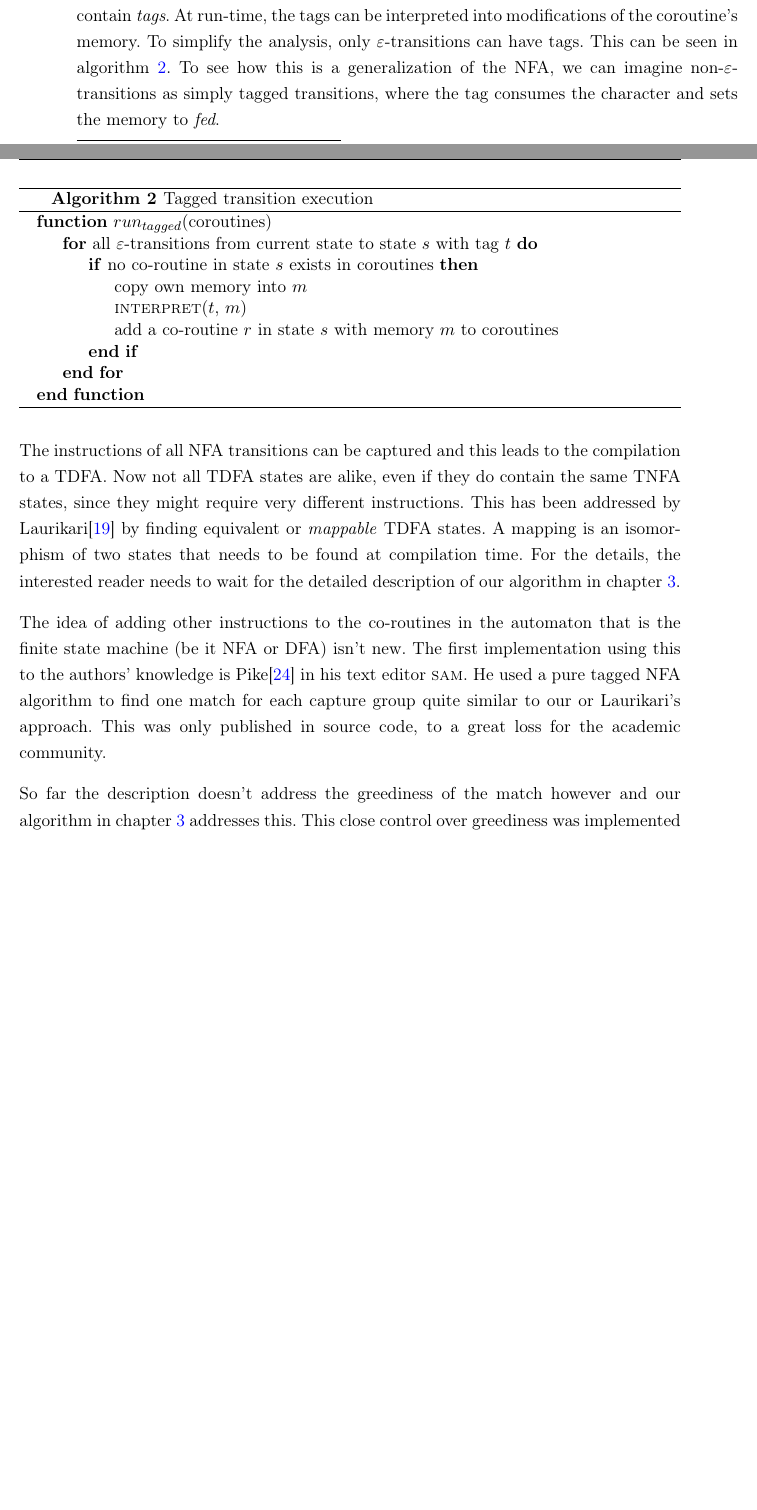
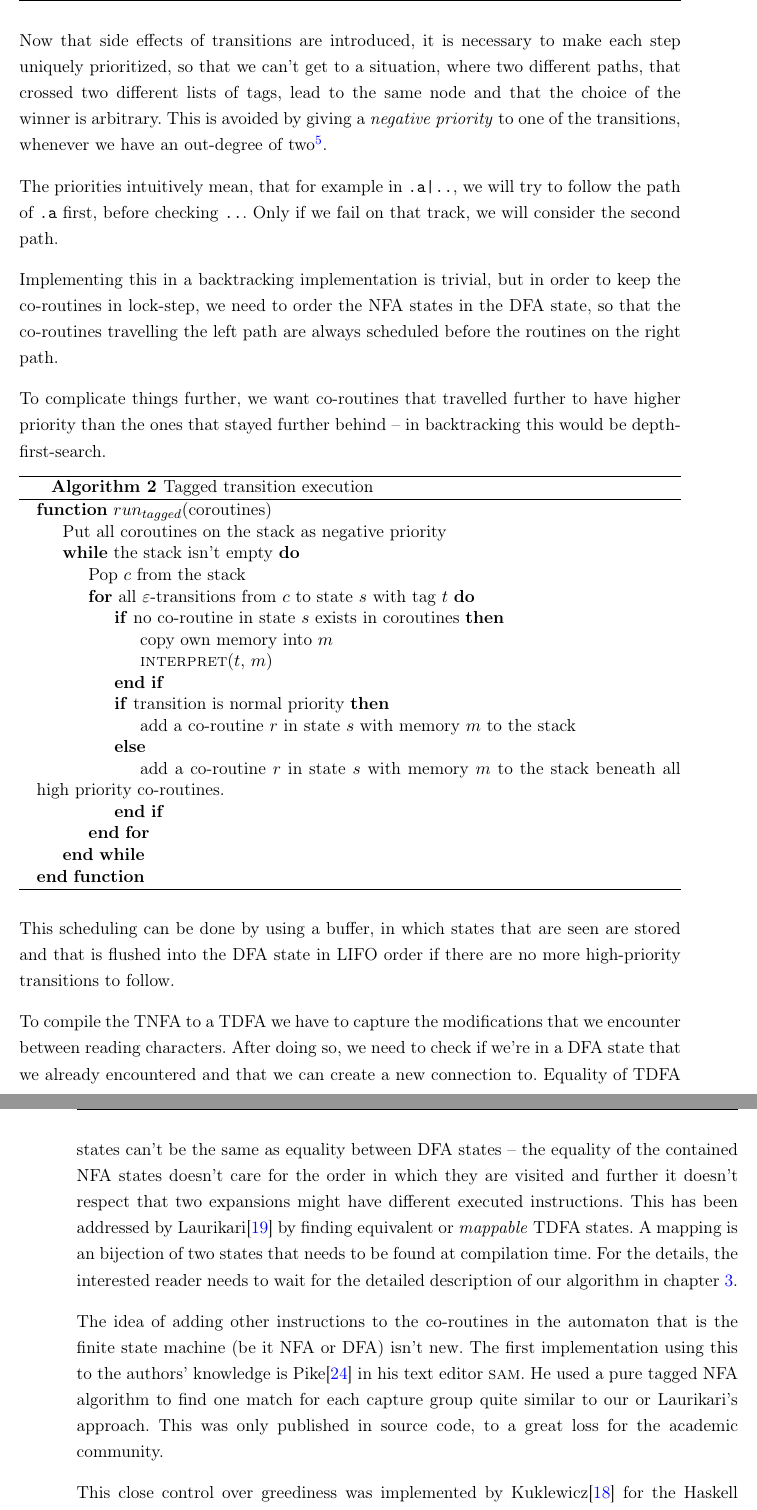
Before and after one commit to zombiecalypse/ParseTreeRegexTheMasterThesis, a LaTeX thesis (tdfa-regex.tex): two parts of pages 15 and 16 of 69 before the commit and two parts of pages 16 and 17 of 69 after it, joined at a grey line, cut at the place of the change, the shorter picture padded with empty space. Compiled offline with pdfLaTeX.

Commit message:
Rework section 2.5

```diff
--- a/tdfa-regex.tex
+++ b/tdfa-regex.tex
@@ -515,8 +509,0 @@ co-routine. A \emph{tagged finite-state automaton}\footnote{First called that by
-Laurikari\cite{Laur00a}} is a more general form of a finite-state automaton,
-where transitions are allowed to contain \emph{tags}. At run-time, the tags
-can be interpreted into modifications of the coroutine's memory. To simplify
-the analysis, only $\varepsilon$-transitions can have tags. This can be seen
-in algorithm~\ref{alg:coroutine-tagged}. To see how this is a generalization
-of the NFA, we can imagine non-$\varepsilon$-transitions as simply tagged
-transitions, where the tag consumes the character and sets the memory to
-\emph{fed}.
@@ -523,26 +525,63 @@ transitions, where the tag consumes the character and sets the memory to
+Now that side effects of transitions are introduced, it is necessary to make
+each step uniquely prioritized, so that we can't get to a situation, where
+two different paths, that crossed two different lists of tags, lead to the
+same node and that the choice of the winner is arbitrary. This is avoided by
+giving a \emph{negative priority} to one of the transitions, whenever we have
+an out-degree of two\footnote{Note that in the Thompson construction, we have
+an out-degree of at most two.}.
+
+The priorities intuitively mean, that for example in \texttt{.a|..}, we will
+try to follow the path of \texttt{.a} first, before checking \texttt{..}.
+Only if we fail on that track, we will consider the second path.
+
+Implementing this in a backtracking implementation is trivial, but in order
+to keep the co-routines in lock-step, we need to order the NFA states in the
+DFA state, so that the co-routines travelling the left path are always
+scheduled before the routines on the right path.
+
+To complicate things further, we want co-routines that travelled further to
+have higher priority than the ones that stayed further behind -- in
+backtracking this would be depth-first-search.
 
 \begin{algorithm*}
   \begin{algorithmic}
   \Function{$run_{tagged}$}{coroutines}
-    \For{all $\varepsilon$-transitions from current state to state $s$ with tag $t$}
-      \If{no co-routine in state $s$ exists in coroutines}
-        \State copy own memory into $m$
-        \State \Call{interpret}{$t$, $m$}
-        \State add a co-routine $r$ in state $s$ with memory $m$ to coroutines
-      \EndIf
-    \EndFor
+    \State Put all coroutines on the stack as negative priority
+    \While{the stack isn't empty}
+      \State Pop $c$ from the stack
+      \For{all $\varepsilon$-transitions from $c$ to state $s$ with tag $t$}
+        \If{no co-routine in state $s$ exists in coroutines}
+          \State copy own memory into $m$
+          \State \Call{interpret}{$t$, $m$}
+        \EndIf
+        \If{transition is normal priority}
+          \State add a co-routine $r$ in state $s$ with memory $m$ to the stack
+        \Else
+          \State add a co-routine $r$ in state $s$ with memory $m$ to the
+          stack beneath all high priority co-routines.
+        \EndIf
+      \EndFor
+    \EndWhile
   \EndFunction
   \end{algorithmic}
   \caption{\label{alg:coroutine-tagged}Tagged transition execution}
 \end{algorithm*}
 
-The instructions of all NFA transitions can be captured and this leads to the
-compilation to a TDFA\@. Now not all TDFA states are alike, even if they do contain
-the same TNFA states, since they might require very different instructions.
-This has been addressed by Laurikari\cite{Laur00a} by finding equivalent or
-\emph{mappable} TDFA states. A mapping is an isomorphism of two states that
-needs to be found at compilation time. For the details, the interested reader
-needs to wait for the detailed description of our algorithm in chapter~\ref{sec:algo}.
+This scheduling can be done by using a buffer, in which states that are seen
+are stored and that is flushed into the DFA state in LIFO order if there are no
+more high-priority transitions to follow.
+
+To compile the TNFA to a TDFA we have to capture the modifications that we
+encounter between reading characters. After doing so, we need to check if
+we're in a DFA state that we already encountered and that we can create a new
+connection to. Equality of TDFA states can't be the same as equality between
+DFA states -- the equality of the contained NFA states doesn't care for the
+order in which they are visited and further it doesn't respect that two
+expansions might have different executed instructions. This has been addressed
+by Laurikari\cite{Laur00a} by finding equivalent or \emph{mappable} TDFA
+states. A mapping is an bijection of two states that needs to be found at
+compilation time. For the details, the interested reader needs to wait for the
+detailed description of our algorithm in chapter~\ref{sec:algo}.
 
 The idea of adding other instructions to the co-routines in the automaton
 that is the finite state machine (be it NFA or DFA) isn't new. The first
@@ -551,11 +590,9 @@ his text editor \textsc{sam}. He used a pure tagged NFA algorithm to find one
 match for each capture group quite similar to our or Laurikari's approach. This
 was only published in source code, to a great loss for the academic community.
 
-So far the description doesn't address the greediness of the match however and
-our algorithm in chapter~\ref{sec:algo} addresses this. This close control
-over greediness was implemented by Kuklewicz\cite{Kukl07a} for the Haskell
-implementation of Laurikari's algorithm. This too was only published in source
-code, to a great loss for the academic community.
+This close control over greediness was implemented by Kuklewicz\cite{Kukl07a}
+for the Haskell implementation of Laurikari's algorithm. This too was only
+published in source code, to a great loss for the academic community.
 
 \section{Revisiting backtracking}\seclabel{revise-backtrack}
 As seen earlier, backtracking makes for easy implementations, but exponential
```
Also changed, not shown: tdfa-regex.pdf, tdfa-regex.tex (24 more changed lines).
